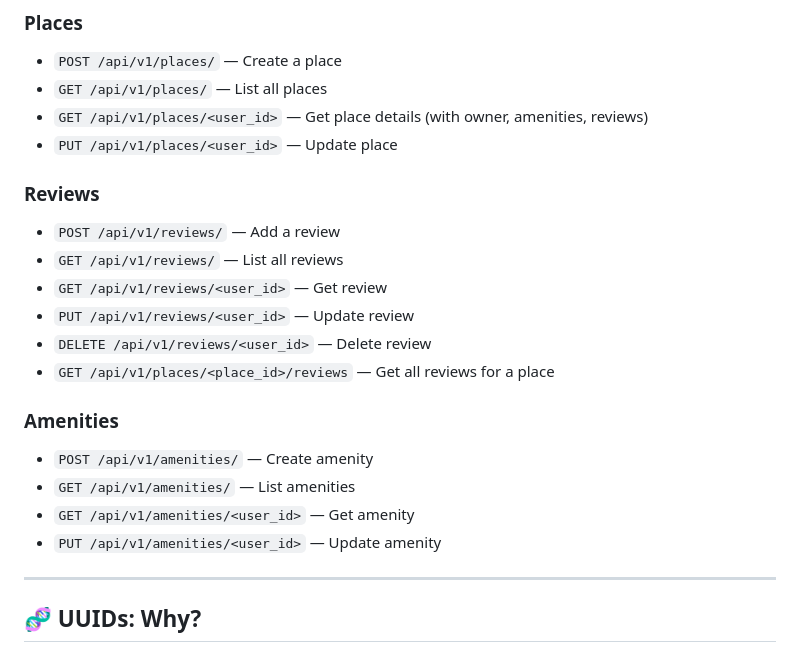
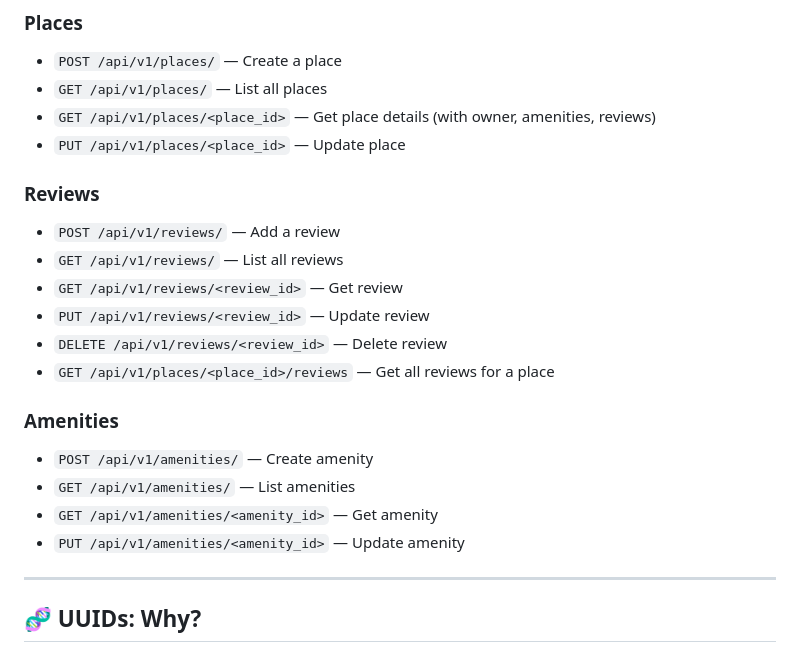
Before and after one commit to cmeynet/holbertonschool-hbnb, a Markdown page: part2/README.md, the part around the change. Rendered like a GitHub page.

Commit message:
README Modification

```diff
--- a/part2/README.md
+++ b/part2/README.md
@@ -142,24 +142,24 @@ Each endpoint follows RESTful conventions. All responses are JSON.
 
 - `POST /api/v1/places/` — Create a place
 - `GET /api/v1/places/` — List all places
-- `GET /api/v1/places/<user_id>` — Get place details (with owner, amenities, reviews)
-- `PUT /api/v1/places/<user_id>` — Update place
+- `GET /api/v1/places/<place_id>` — Get place details (with owner, amenities, reviews)
+- `PUT /api/v1/places/<place_id>` — Update place
 
 ### Reviews
 
 - `POST /api/v1/reviews/` — Add a review
 - `GET /api/v1/reviews/` — List all reviews
-- `GET /api/v1/reviews/<user_id>` — Get review
-- `PUT /api/v1/reviews/<user_id>` — Update review
-- `DELETE /api/v1/reviews/<user_id>` — Delete review
+- `GET /api/v1/reviews/<review_id>` — Get review
+- `PUT /api/v1/reviews/<review_id>` — Update review
+- `DELETE /api/v1/reviews/<review_id>` — Delete review
 - `GET /api/v1/places/<place_id>/reviews` — Get all reviews for a place
 
 ### Amenities
 
 - `POST /api/v1/amenities/` — Create amenity
 - `GET /api/v1/amenities/` — List amenities
-- `GET /api/v1/amenities/<user_id>` — Get amenity
-- `PUT /api/v1/amenities/<user_id>` — Update amenity
+- `GET /api/v1/amenities/<amenity_id>` — Get amenity
+- `PUT /api/v1/amenities/<amenity_id>` — Update amenity
 
 ---
 
```
